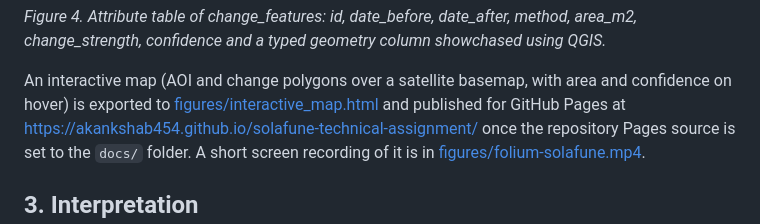
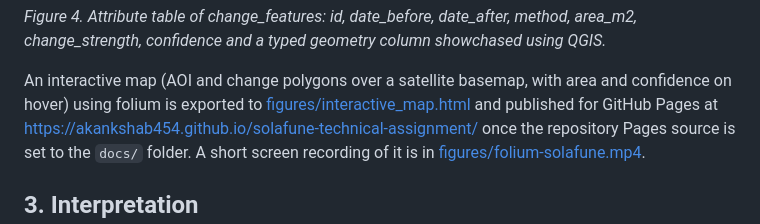
Before and after one commit to akankshab454/solafune-technical-assignment, a Markdown page: report.md, the part around the change. GitHub-like rendering.

Commit message:
change in report.md
Corrected the description of the interactive map export process and clarified the usage of folium.

```diff
--- a/report.md
+++ b/report.md
@@ -103,7 +103,7 @@ pits, tailings and ponds.*
 change_strength, confidence and a typed geometry column showchased using QGIS.*
 
 An interactive map (AOI and change polygons over a satellite basemap, with area and confidence on
-hover) is exported to [figures/interactive_map.html](figures/interactive_map.html) and published for
+hover) using folium is exported to [figures/interactive_map.html](figures/interactive_map.html) and published for
 GitHub Pages at https://akankshab454.github.io/solafune-technical-assignment/ once the repository
 Pages source is set to the `docs/` folder. A short screen recording of it is in
 [figures/folium-solafune.mp4](figures/folium-solafune.mp4).
```
